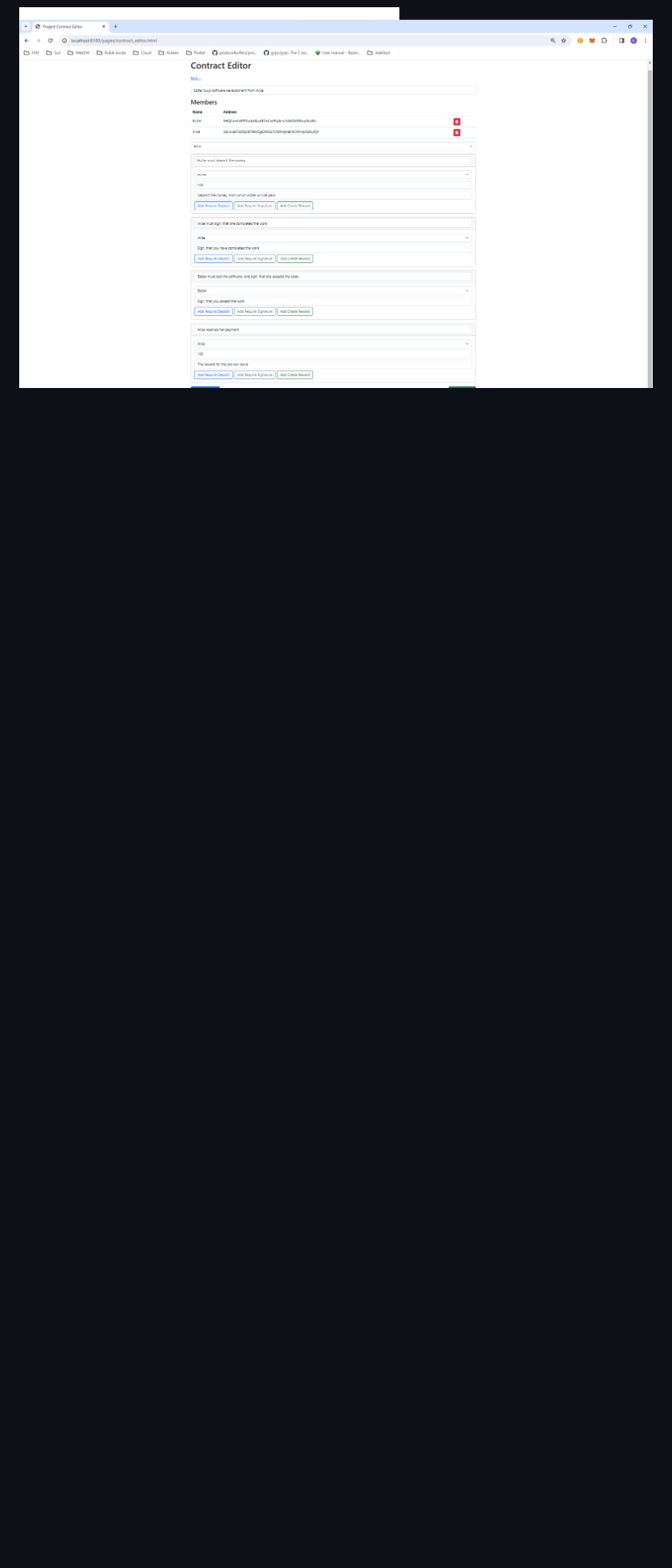
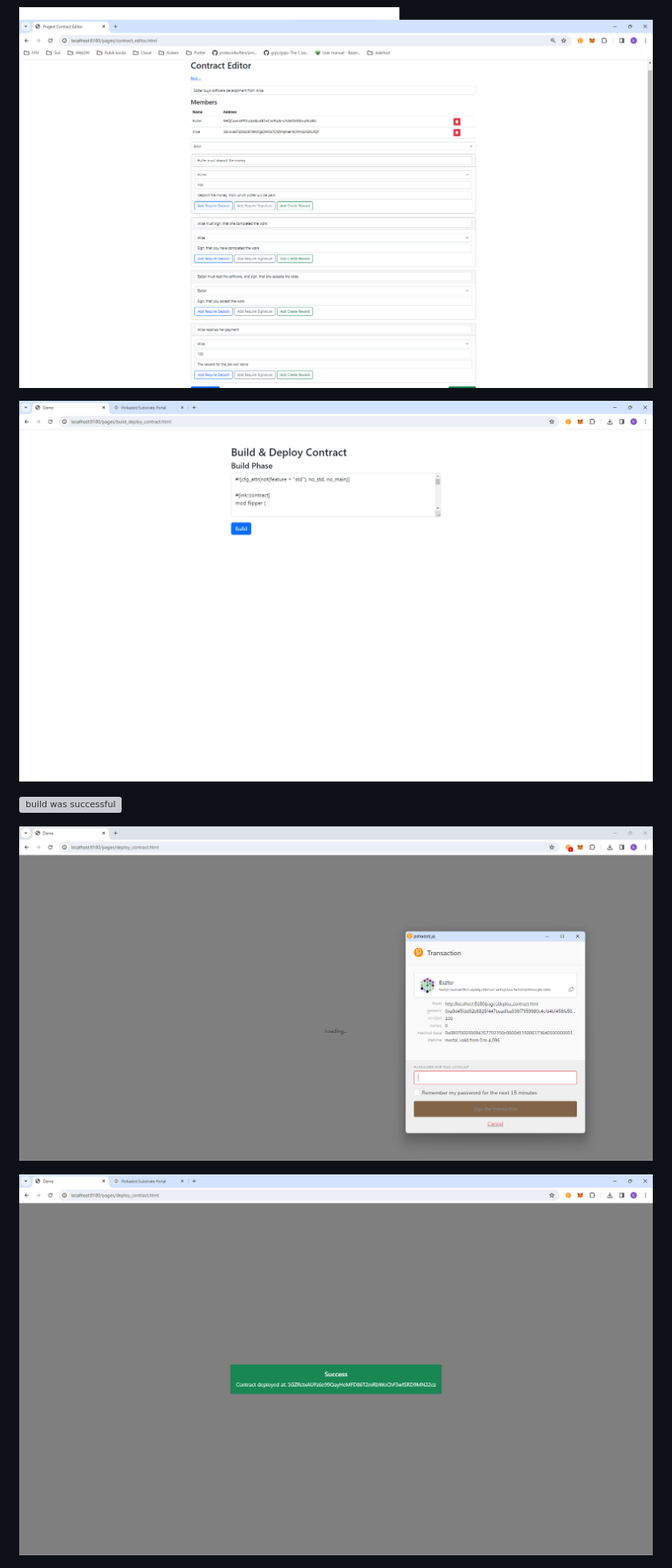
Before and after one commit to bokovhu/contracter, a Markdown page: README.md, the part around the change. Shown at 80% size. Rendered like a GitHub page; pictures changed too: screenshots/build-deploy.png (added), screenshots/deploy-contract.png (added), screenshots/success-deploy.png (added); blank space fills up the shorter version; grey boxes are pictures that could not be loaded.

Commit message:
Contract deployment

```diff
--- a/README.md
+++ b/README.md
@@ -12,6 +12,14 @@ _Contracter is a web3 application, that allows users to create contracts using a
 ![the landing page](screenshots/landing-page.png)
 
 ![the contract editor](screenshots/contract-editor.png)
+
+![build & deploy contract](screenshots/build-deploy.png)
+
+![build was successful](screenshots/build-successful.png)
+
+![deploy contract](screenshots/deploy-contract.png)
+
+![success deploying contract](screenshots/success-deploy.png)
 
 ![the contact book](screenshots/contact-book.png)
 
```
Also changed, not shown: screenshots/build-success.png (added), 8 other files.
